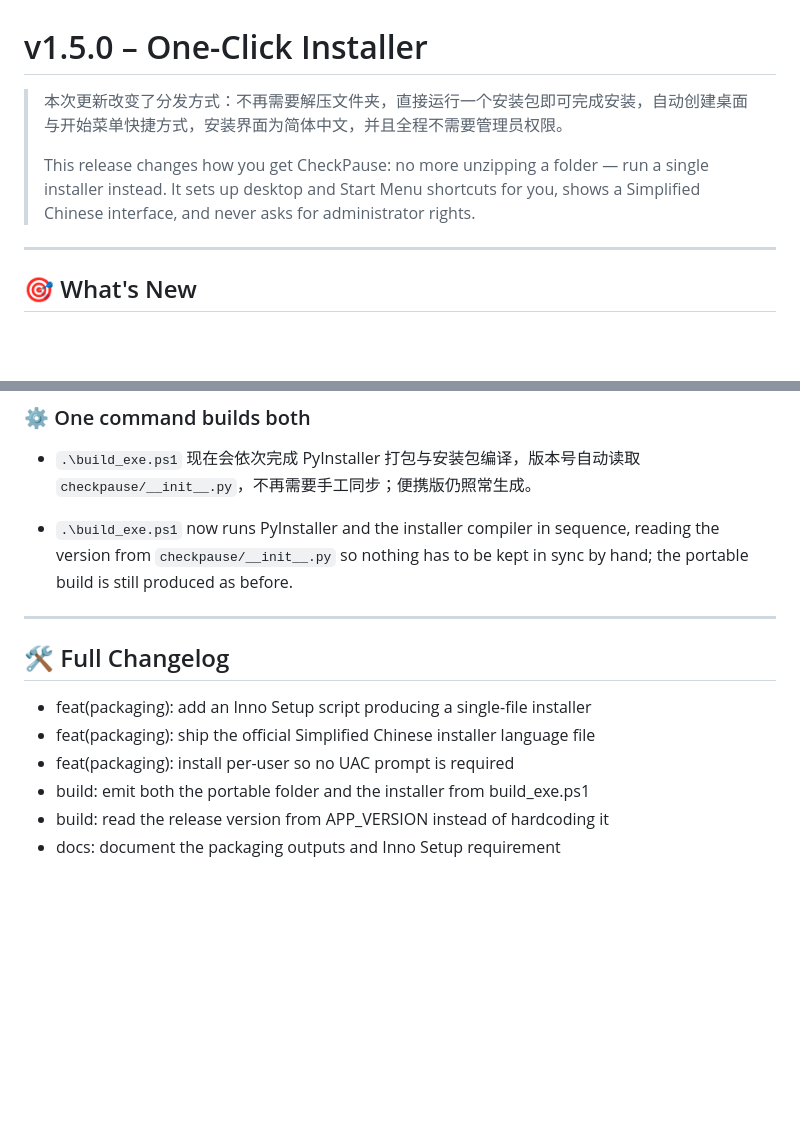
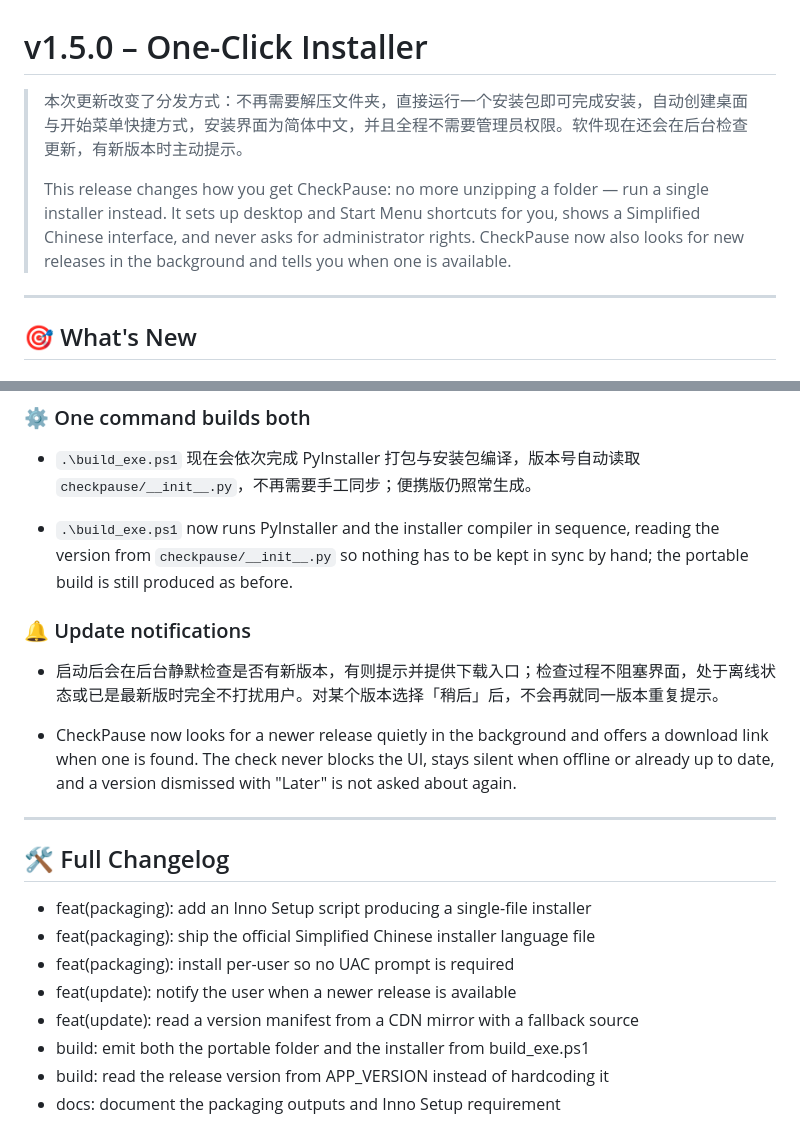
Before and after one commit to Comet-zzz/CheckPause, a Markdown page: Changelog.md, 2 parts joined by grey strips. GitHub-like rendering; blank space fills up the shorter version.

```diff
--- a/Changelog.md
+++ b/Changelog.md
@@ -1,8 +1,8 @@
 # v1.5.0 – One-Click Installer
 
-> 本次更新改变了分发方式：不再需要解压文件夹，直接运行一个安装包即可完成安装，自动创建桌面与开始菜单快捷方式，安装界面为简体中文，并且全程不需要管理员权限。
+> 本次更新改变了分发方式：不再需要解压文件夹，直接运行一个安装包即可完成安装，自动创建桌面与开始菜单快捷方式，安装界面为简体中文，并且全程不需要管理员权限。软件现在还会在后台检查更新，有新版本时主动提示。
 >
-> This release changes how you get CheckPause: no more unzipping a folder — run a single installer instead. It sets up desktop and Start Menu shortcuts for you, shows a Simplified Chinese interface, and never asks for administrator rights.
+> This release changes how you get CheckPause: no more unzipping a folder — run a single installer instead. It sets up desktop and Start Menu shortcuts for you, shows a Simplified Chinese interface, and never asks for administrator rights. CheckPause now also looks for new releases in the background and tells you when one is available.
 
 ---
 
@@ -33,12 +33,19 @@
 
 - `.\build_exe.ps1` now runs PyInstaller and the installer compiler in sequence, reading the version from `checkpause/__init__.py` so nothing has to be kept in sync by hand; the portable build is still produced as before.
 
+### 🔔 Update notifications
+- 启动后会在后台静默检查是否有新版本，有则提示并提供下载入口；检查过程不阻塞界面，处于离线状态或已是最新版时完全不打扰用户。对某个版本选择「稍后」后，不会再就同一版本重复提示。
+
+- CheckPause now looks for a newer release quietly in the background and offers a download link when one is found. The check never blocks the UI, stays silent when offline or already up to date, and a version dismissed with "Later" is not asked about again.
+
 ---
 
 ## 🛠️ Full Changelog
 - feat(packaging): add an Inno Setup script producing a single-file installer
 - feat(packaging): ship the official Simplified Chinese installer language file
 - feat(packaging): install per-user so no UAC prompt is required
+- feat(update): notify the user when a newer release is available
+- feat(update): read a version manifest from a CDN mirror with a fallback source
 - build: emit both the portable folder and the installer from build_exe.ps1
 - build: read the release version from APP_VERSION instead of hardcoding it
 - docs: document the packaging outputs and Inno Setup requirement
```
Also changed, not shown: README.md (+12 -1 lines).
